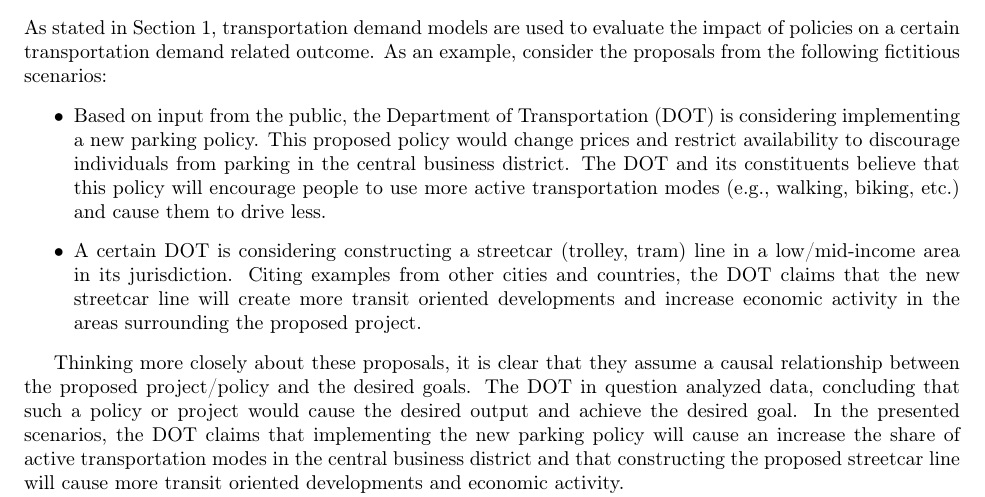
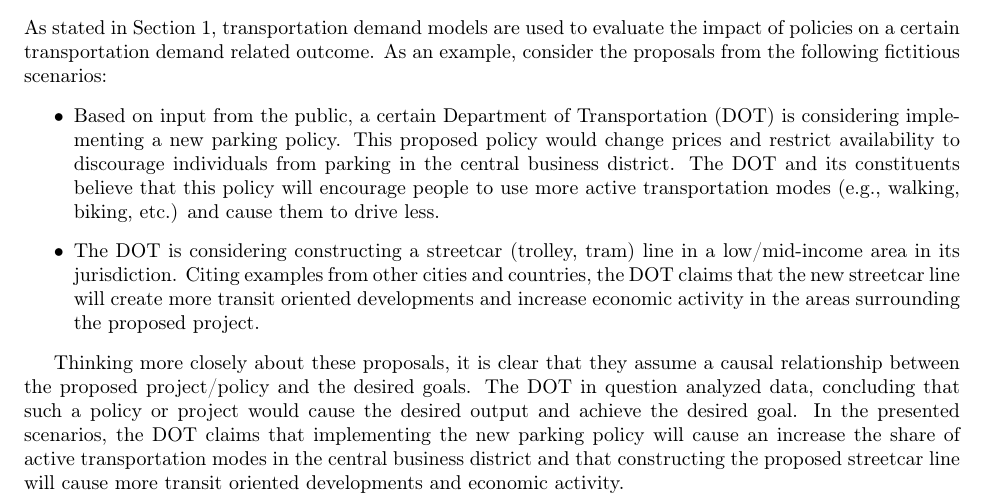
Before and after one commit to hassan-obeid/tr_b_causal_2020, a LaTeX document (article/main.tex, which reads article/sections/_2_graph_importance.tex): part of page 2 of 35, cut so that both start at the same text. Compiled offline with pdfLaTeX.

Commit message:
Clarifying the single DOT subject

```diff
--- a/article/sections/_2_graph_importance.tex
+++ b/article/sections/_2_graph_importance.tex
@@ -4,10 +4,10 @@
 As stated in Section \ref{sec:intro}, transportation demand models are used to evaluate the impact of policies on a certain
 transportation demand related outcome. As an example, consider the proposals from the following fictitious scenarios:
 \begin{itemize}
- \item Based on input from the public, the Department of Transportation (DOT) is considering implementing a new parking policy.
+ \item Based on input from the public, a certain Department of Transportation (DOT) is considering implementing a new parking policy.
  This proposed policy would change prices and restrict availability to discourage individuals from parking in the central business district.
  The DOT and its constituents believe that this policy will encourage people to use more active transportation modes (e.g., walking, biking, etc.) and cause them to drive less.
- \item A certain DOT is considering constructing a streetcar (trolley, tram) line in a low/mid-income area in its jurisdiction.
+ \item The DOT is considering constructing a streetcar (trolley, tram) line in a low/mid-income area in its jurisdiction.
  Citing examples from other cities and countries, the DOT claims that the new streetcar line will create more transit oriented developments and increase economic activity in the areas surrounding the proposed project.
  \end{itemize}
 
```
